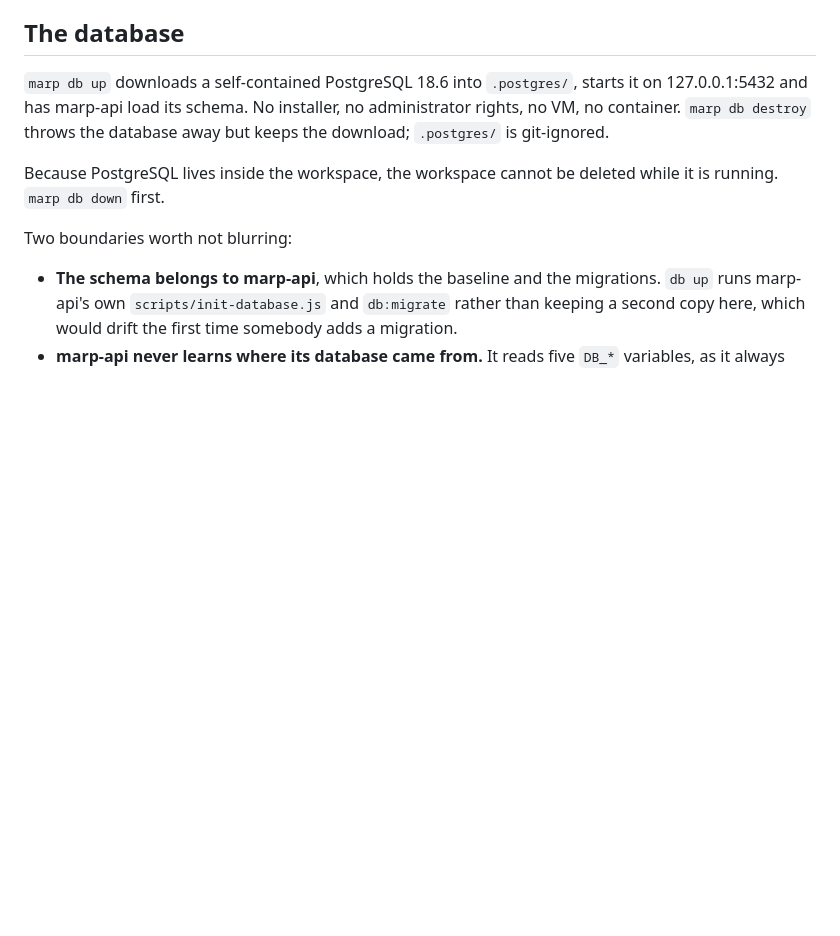
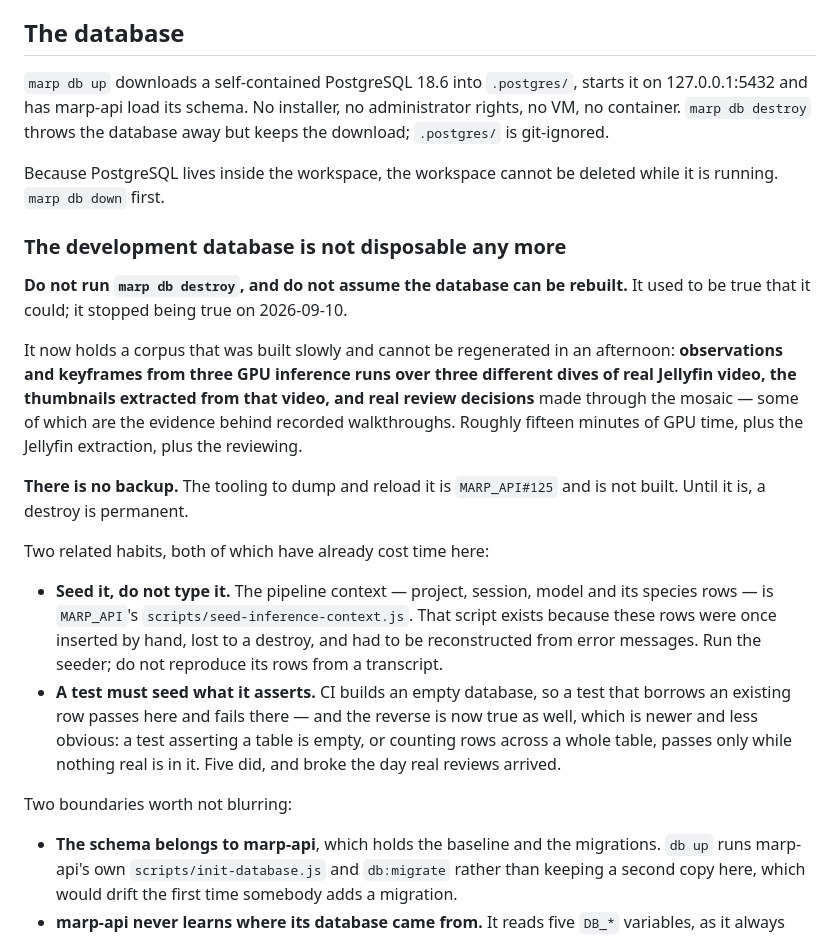
Before and after one commit to MarineAppliedResearch/MARP, a Markdown page: CLAUDE.md, the part around the change. Rendered like a GitHub page; blank space fills up the shorter version.

Commit message:
The development database is not disposable any more
It holds three GPU inference runs, their thumbnails and real review
decisions, and there is no dump tooling yet. A destroy is permanent.

```diff
--- a/CLAUDE.md
+++ b/CLAUDE.md
@@ -99,6 +99,34 @@ database away but keeps the download; `.postgres/` is git-ignored.
 
 Because PostgreSQL lives inside the workspace, the workspace cannot be deleted
 while it is running. `marp db down` first.
+
+### The development database is not disposable any more
+
+**Do not run `marp db destroy`, and do not assume the database can be rebuilt.**
+It used to be true that it could; it stopped being true on 2026-09-10.
+
+It now holds a corpus that was built slowly and cannot be regenerated in an
+afternoon: **observations and keyframes from three GPU inference runs over three
+different dives of real Jellyfin video, the thumbnails extracted from that video,
+and real review decisions** made through the mosaic — some of which are the
+evidence behind recorded walkthroughs. Roughly fifteen minutes of GPU time, plus
+the Jellyfin extraction, plus the reviewing.
+
+**There is no backup.** The tooling to dump and reload it is `MARP_API#125` and is
+not built. Until it is, a destroy is permanent.
+
+Two related habits, both of which have already cost time here:
+
+- **Seed it, do not type it.** The pipeline context — project, session, model and
+  its species rows — is `MARP_API`'s `scripts/seed-inference-context.js`. That
+  script exists because these rows were once inserted by hand, lost to a destroy,
+  and had to be reconstructed from error messages. Run the seeder; do not
+  reproduce its rows from a transcript.
+- **A test must seed what it asserts.** CI builds an empty database, so a test
+  that borrows an existing row passes here and fails there — and the reverse is
+  now true as well, which is newer and less obvious: a test asserting a table is
+  empty, or counting rows across a whole table, passes only while nothing real is
+  in it. Five did, and broke the day real reviews arrived.
 
 Two boundaries worth not blurring:
 
```
